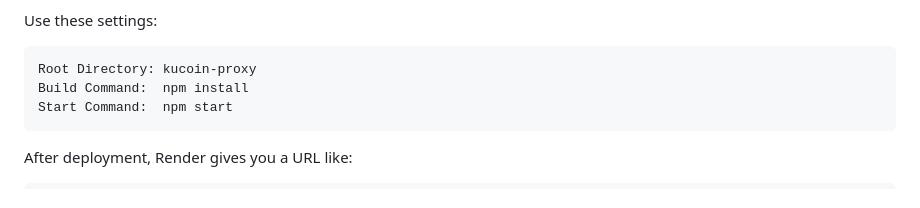
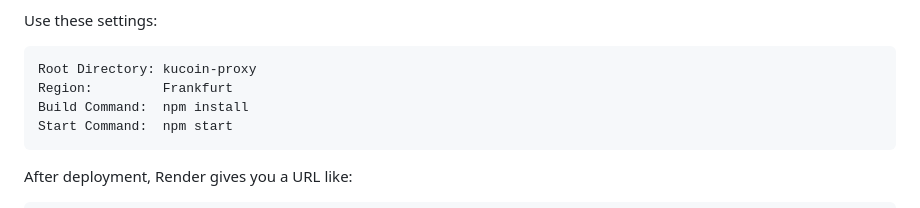
Before and after one commit to eqty-dao/crypto-orderbook-depth-template, a Markdown page: README.md, the part around the change. GitHub-like rendering.

Commit message:
Region Frankfurt for Render

````diff
--- a/README.md
+++ b/README.md
@@ -398,6 +398,7 @@ Use these settings:
 
 ```text
 Root Directory: kucoin-proxy
+Region:         Frankfurt
 Build Command:  npm install
 Start Command:  npm start
 ```
````
